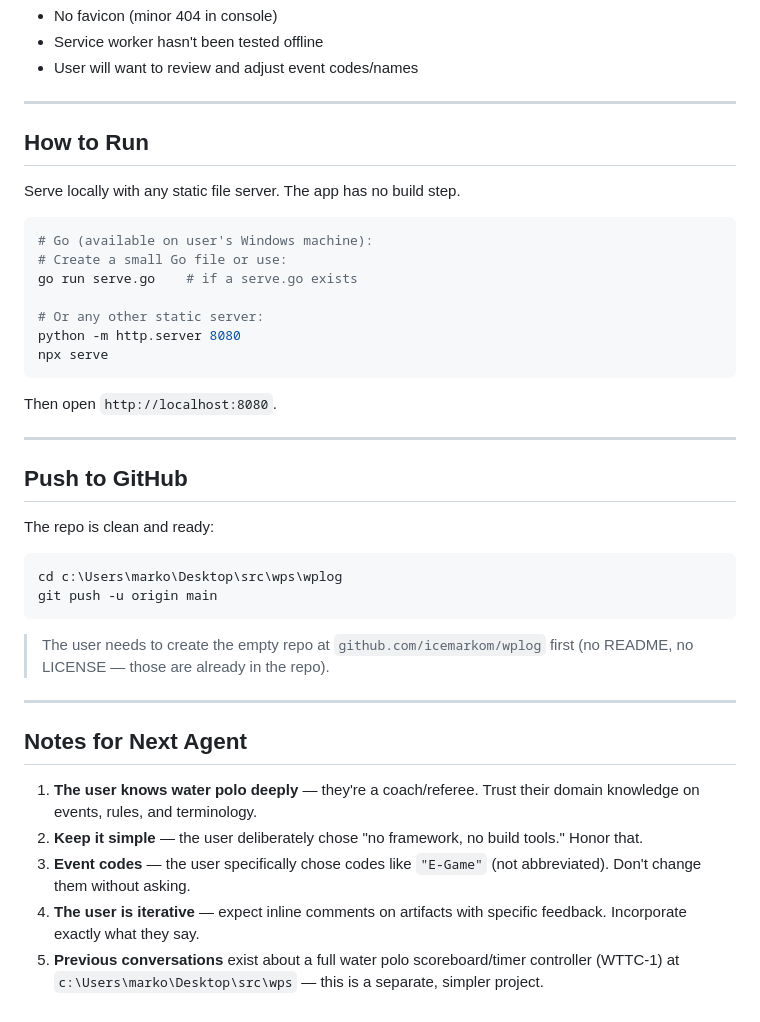
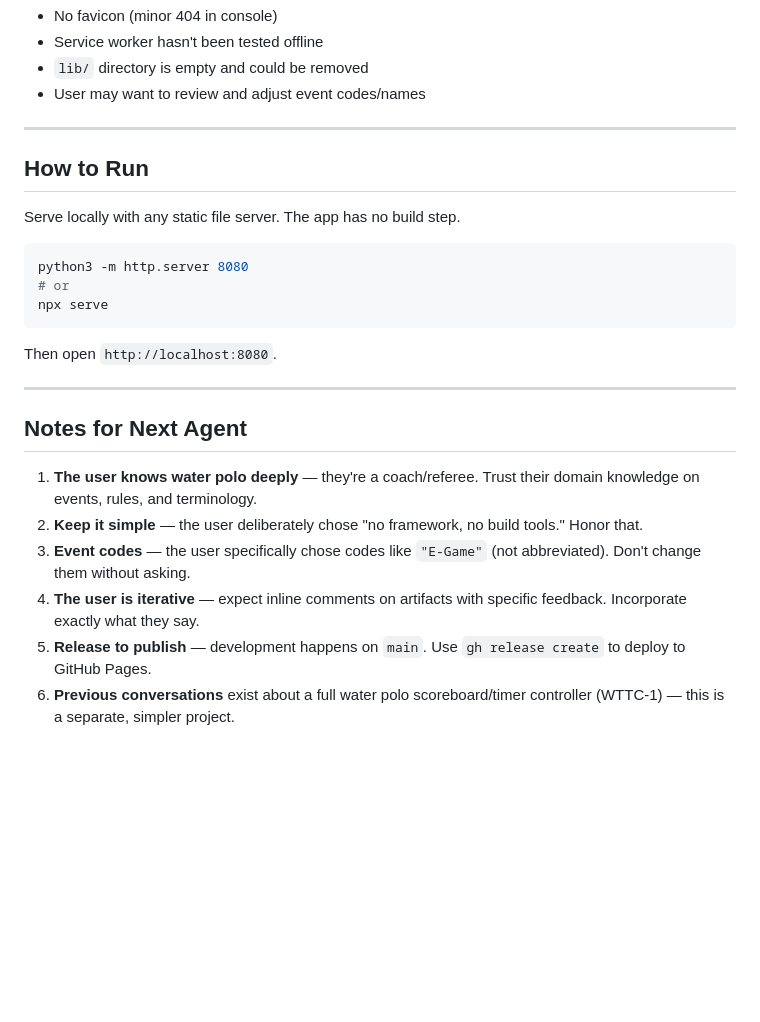
Before and after one commit to icemarkom/wplog, a Markdown page: AGENTS.md, the part around one of its changes. Rendered like a GitHub page; blank space fills up the shorter version.

````diff
--- a/AGENTS.md
+++ b/AGENTS.md
@@ -108,6 +118,7 @@ These were explicitly discussed and agreed with the user:
 - No favicon (minor 404 in console)
 - Service worker hasn't been tested offline
-- User will want to review and adjust event codes/names
+- `lib/` directory is empty and could be removed
+- User may want to review and adjust event codes/names
 
 ---
 
@@ -116,29 +127,12 @@ These were explicitly discussed and agreed with the user:
 Serve locally with any static file server. The app has no build step.
 
 ```sh
-# Go (available on user's Windows machine):
-# Create a small Go file or use:
-go run serve.go    # if a serve.go exists
-
-# Or any other static server:
-python -m http.server 8080
+python3 -m http.server 8080
+# or
 npx serve
 ```
 
 Then open `http://localhost:8080`.
-
----
-
-## Push to GitHub
-
-The repo is clean and ready:
-
-```sh
-cd c:\Users\marko\Desktop\src\wps\wplog
-git push -u origin main
-```
-
-> The user needs to create the empty repo at `github.com/icemarkom/wplog` first (no README, no LICENSE — those are already in the repo).
 
 ---
 
@@ -148,4 +142,5 @@ git push -u origin main
 2. **Keep it simple** — the user deliberately chose "no framework, no build tools." Honor that.
 3. **Event codes** — the user specifically chose codes like `"E-Game"` (not abbreviated). Don't change them without asking.
 4. **The user is iterative** — expect inline comments on artifacts with specific feedback. Incorporate exactly what they say.
-5. **Previous conversations** exist about a full water polo scoreboard/timer controller (WTTC-1) at `c:\Users\marko\Desktop\src\wps` — this is a separate, simpler project.
+5. **Release to publish** — development happens on `main`. Use `gh release create` to deploy to GitHub Pages.
+6. **Previous conversations** exist about a full water polo scoreboard/timer controller (WTTC-1) — this is a separate, simpler project.
````
Also changed, not shown: other parts of AGENTS.md (+46 -36 lines).
